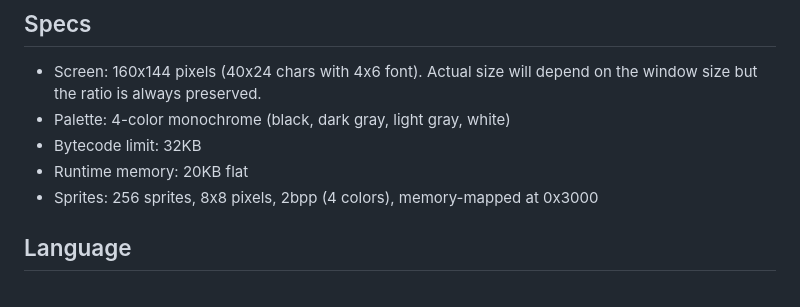
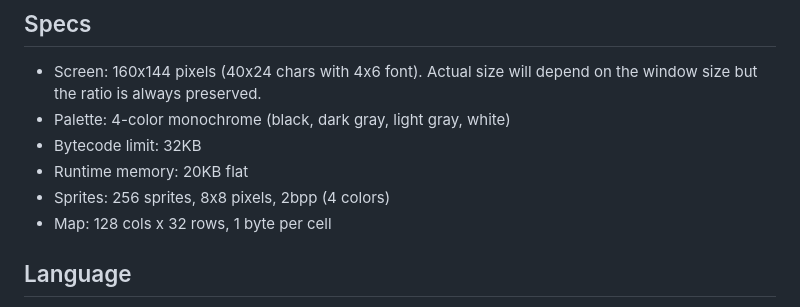
Before and after one commit to gabrielbosio/monokrom, a Markdown page: README.md, the part around the change. GitHub-like rendering.

Commit message:
Update specs section

```diff
--- a/README.md
+++ b/README.md
@@ -23,7 +23,8 @@ Monokrom was built in [Rust](https://rust-lang.org/) with [Macroquad](https://ma
 - Palette: 4-color monochrome (black, dark gray, light gray, white)
 - Bytecode limit: 32KB
 - Runtime memory: 20KB flat
-- Sprites: 256 sprites, 8x8 pixels, 2bpp (4 colors), memory-mapped at 0x3000
+- Sprites: 256 sprites, 8x8 pixels, 2bpp (4 colors)
+- Map: 128 cols x 32 rows, 1 byte per cell
 
 ## Language
 
```
